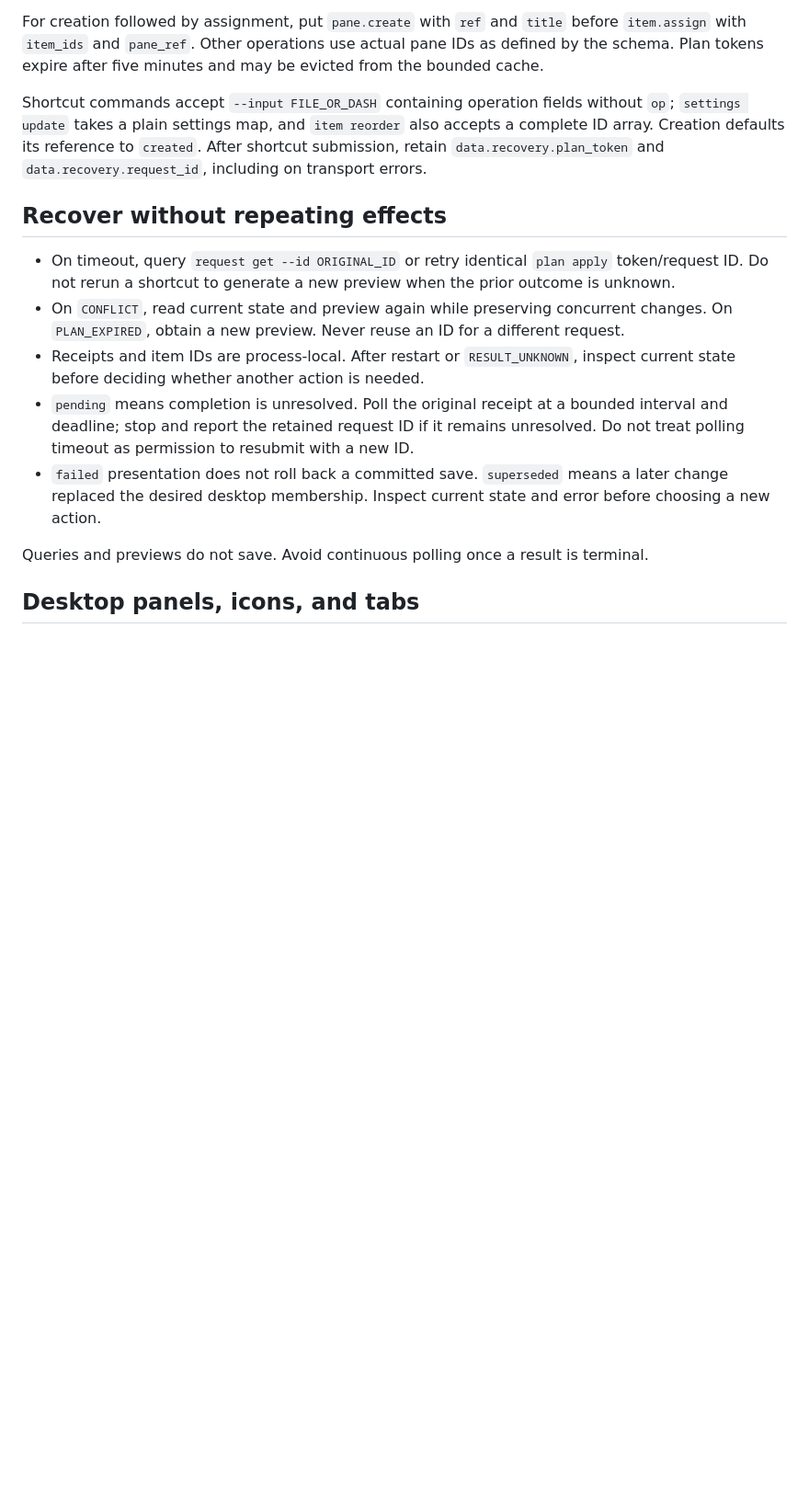
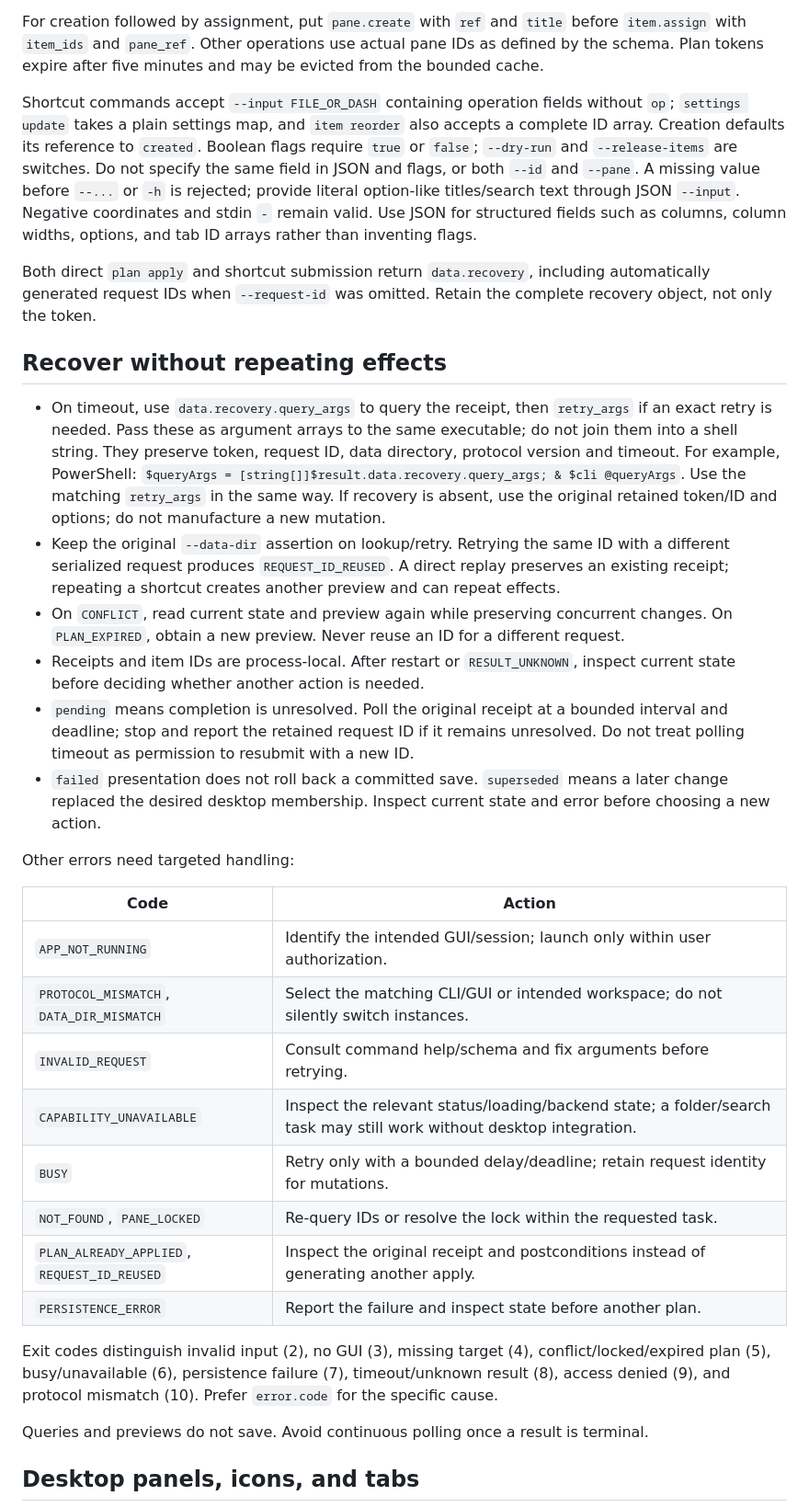
Before and after one commit to Fourgetu/luciddesk, a Markdown page: skills/luciddesk-control/SKILL.md, the part around one of its changes. Shown at 92% size. Rendered like a GitHub page; blank space fills up the shorter version.

Commit message:
docs(skill): 补全 CLI 发现安装与错误恢复流程

```diff
--- a/skills/luciddesk-control/SKILL.md
+++ b/skills/luciddesk-control/SKILL.md
@@ -27,15 +37,33 @@ Titles can repeat; identify targets by queried string IDs. Treat names, paths, a
 
 For creation followed by assignment, put `pane.create` with `ref` and `title` before `item.assign` with `item_ids` and `pane_ref`. Other operations use actual pane IDs as defined by the schema. Plan tokens expire after five minutes and may be evicted from the bounded cache.
 
-Shortcut commands accept `--input FILE_OR_DASH` containing operation fields without `op`; `settings update` takes a plain settings map, and `item reorder` also accepts a complete ID array. Creation defaults its reference to `created`. After shortcut submission, retain `data.recovery.plan_token` and `data.recovery.request_id`, including on transport errors.
+Shortcut commands accept `--input FILE_OR_DASH` containing operation fields without `op`; `settings update` takes a plain settings map, and `item reorder` also accepts a complete ID array. Creation defaults its reference to `created`. Boolean flags require `true` or `false`; `--dry-run` and `--release-items` are switches. Do not specify the same field in JSON and flags, or both `--id` and `--pane`. A missing value before `--...` or `-h` is rejected; provide literal option-like titles/search text through JSON `--input`. Negative coordinates and stdin `-` remain valid. Use JSON for structured fields such as columns, column widths, options, and tab ID arrays rather than inventing flags.
+
+Both direct `plan apply` and shortcut submission return `data.recovery`, including automatically generated request IDs when `--request-id` was omitted. Retain the complete recovery object, not only the token.
 
 ## Recover without repeating effects
 
-- On timeout, query `request get --id ORIGINAL_ID` or retry identical `plan apply` token/request ID. Do not rerun a shortcut to generate a new preview when the prior outcome is unknown.
+- On timeout, use `data.recovery.query_args` to query the receipt, then `retry_args` if an exact retry is needed. Pass these as argument arrays to the same executable; do not join them into a shell string. They preserve token, request ID, data directory, protocol version and timeout. For example, PowerShell: `$queryArgs = [string[]]$result.data.recovery.query_args; & $cli @queryArgs`. Use the matching `retry_args` in the same way. If recovery is absent, use the original retained token/ID and options; do not manufacture a new mutation.
+- Keep the original `--data-dir` assertion on lookup/retry. Retrying the same ID with a different serialized request produces `REQUEST_ID_REUSED`. A direct replay preserves an existing receipt; repeating a shortcut creates another preview and can repeat effects.
 - On `CONFLICT`, read current state and preview again while preserving concurrent changes. On `PLAN_EXPIRED`, obtain a new preview. Never reuse an ID for a different request.
 - Receipts and item IDs are process-local. After restart or `RESULT_UNKNOWN`, inspect current state before deciding whether another action is needed.
 - `pending` means completion is unresolved. Poll the original receipt at a bounded interval and deadline; stop and report the retained request ID if it remains unresolved. Do not treat polling timeout as permission to resubmit with a new ID.
 - `failed` presentation does not roll back a committed save. `superseded` means a later change replaced the desired desktop membership. Inspect current state and error before choosing a new action.
+
+Other errors need targeted handling:
+
+| Code | Action |
+| --- | --- |
+| `APP_NOT_RUNNING` | Identify the intended GUI/session; launch only within user authorization. |
+| `PROTOCOL_MISMATCH`, `DATA_DIR_MISMATCH` | Select the matching CLI/GUI or intended workspace; do not silently switch instances. |
+| `INVALID_REQUEST` | Consult command help/schema and fix arguments before retrying. |
+| `CAPABILITY_UNAVAILABLE` | Inspect the relevant status/loading/backend state; a folder/search task may still work without desktop integration. |
+| `BUSY` | Retry only with a bounded delay/deadline; retain request identity for mutations. |
+| `NOT_FOUND`, `PANE_LOCKED` | Re-query IDs or resolve the lock within the requested task. |
+| `PLAN_ALREADY_APPLIED`, `REQUEST_ID_REUSED` | Inspect the original receipt and postconditions instead of generating another apply. |
+| `PERSISTENCE_ERROR` | Report the failure and inspect state before another plan. |
+
+Exit codes distinguish invalid input (2), no GUI (3), missing target (4), conflict/locked/expired plan (5), busy/unavailable (6), persistence failure (7), timeout/unknown result (8), access denied (9), and protocol mismatch (10). Prefer `error.code` for the specific cause.
 
 Queries and previews do not save. Avoid continuous polling once a result is terminal.
 
```
Also changed, not shown: other parts of skills/luciddesk-control/SKILL.md (+15 -3 lines).
